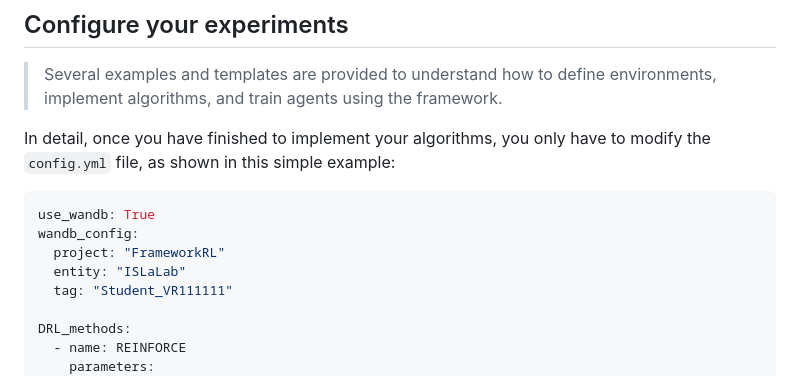
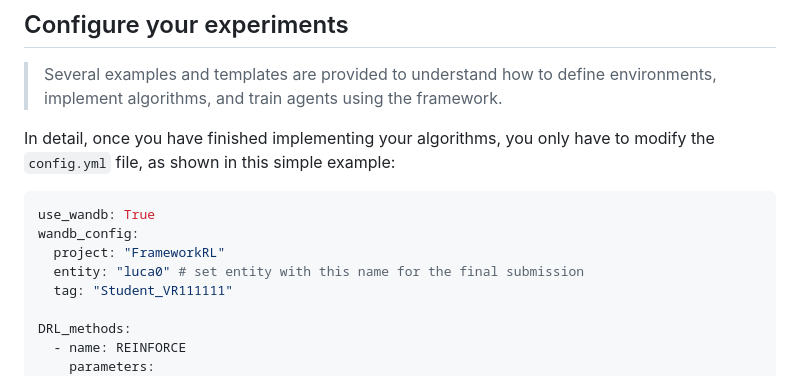
Before and after one commit to marsanti/ISLa-RL-Playground, a Markdown page: README.md, the part around one of its changes. GitHub-like rendering.

````diff
--- a/README.md
+++ b/README.md
@@ -35,13 +48,13 @@ conda activate rl-playground
 
 > Several examples and templates are provided to understand how to define environments, implement algorithms, and train agents using the framework.
 
-In detail, once you have finished to implement your algorithms, you only have to modify the `config.yml` file, as shown in this simple example:
+In detail, once you have finished implementing your algorithms, you only have to modify the `config.yml` file, as shown in this simple example:
 
 ```yaml
 use_wandb: True
 wandb_config:
   project: "FrameworkRL"
-  entity: "ISLaLab"
+  entity: "luca0" # set entity with this name for the final submission
   tag: "Student_VR111111"
 
 DRL_methods:
````
Also changed, not shown: other parts of README.md (+14 -1 lines).
